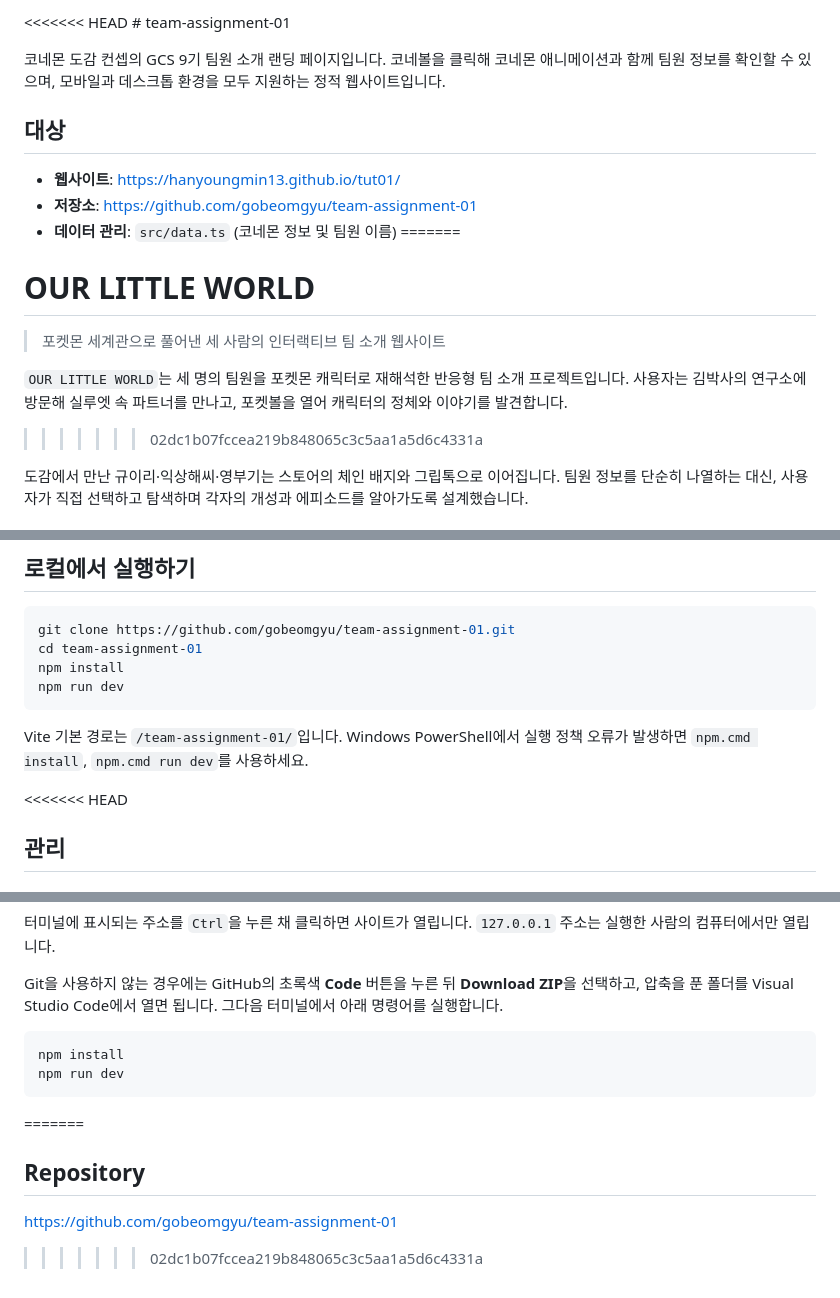
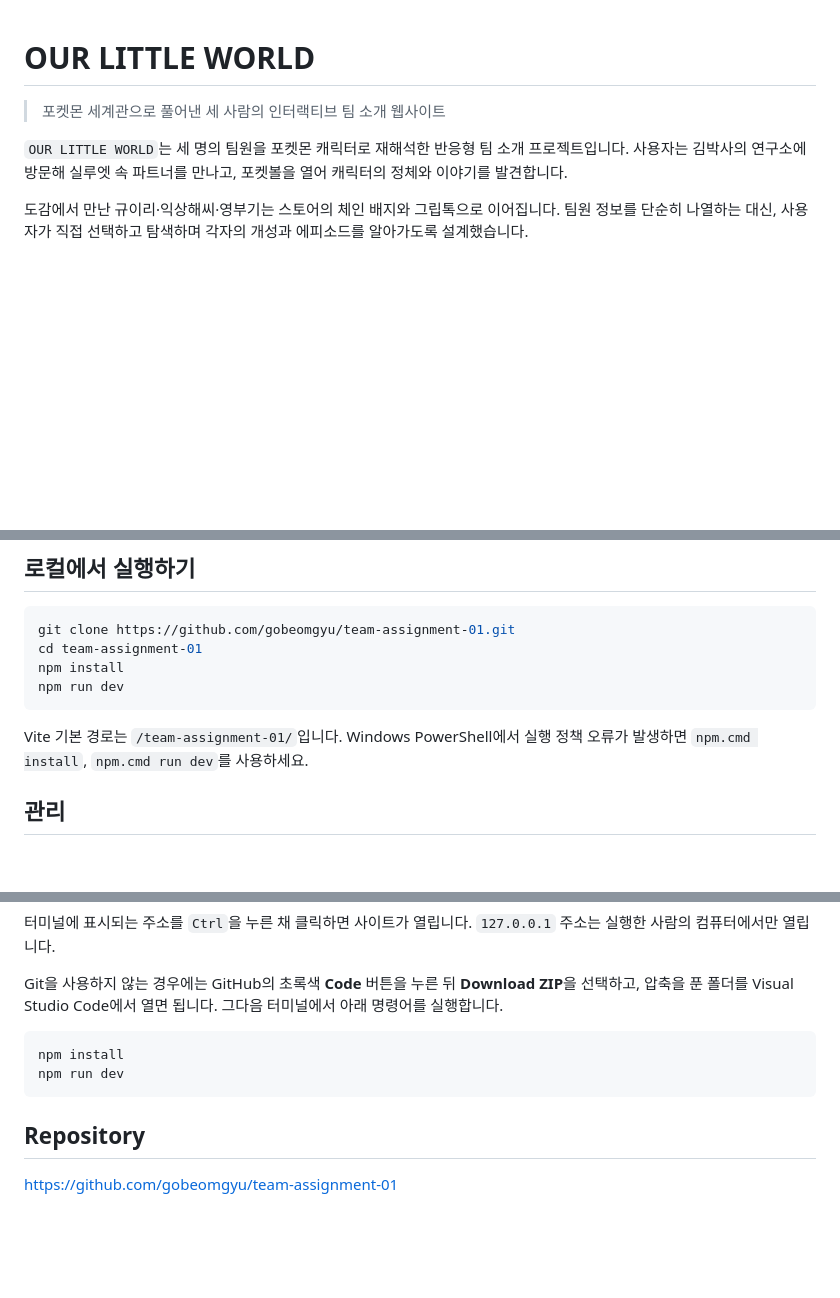
Before and after one commit to gobeomgyu/team-assignment-01, a Markdown page: README.md, 3 parts joined by grey strips. Rendered like a GitHub page; blank space fills up the shorter version.

````diff
--- a/README.md
+++ b/README.md
@@ -1,19 +1,8 @@
-<<<<<<< HEAD
-﻿# team-assignment-01
-
-코네몬 도감 컨셉의 GCS 9기 팀원 소개 랜딩 페이지입니다. 코네볼을 클릭해 코네몬 애니메이션과 함께 팀원 정보를 확인할 수 있으며, 모바일과 데스크톱 환경을 모두 지원하는 정적 웹사이트입니다.
-
-## 대상
-- **웹사이트**: [https://hanyoungmin13.github.io/tut01/](https://hanyoungmin13.github.io/tut01/)
-- **저장소**: [https://github.com/gobeomgyu/team-assignment-01](https://github.com/gobeomgyu/team-assignment-01)
-- **데이터 관리**: `src/data.ts` (코네몬 정보 및 팀원 이름)
-=======
 # OUR LITTLE WORLD
 
 > 포켓몬 세계관으로 풀어낸 세 사람의 인터랙티브 팀 소개 웹사이트
 
 `OUR LITTLE WORLD`는 세 명의 팀원을 포켓몬 캐릭터로 재해석한 반응형 팀 소개 프로젝트입니다. 사용자는 김박사의 연구소에 방문해 실루엣 속 파트너를 만나고, 포켓볼을 열어 캐릭터의 정체와 이야기를 발견합니다.
->>>>>>> 02dc1b07fccea219b848065c3c5aa1a5d6c4331a
 
 도감에서 만난 규이리·익상해씨·영부기는 스토어의 체인 배지와 그립톡으로 이어집니다. 팀원 정보를 단순히 나열하는 대신, 사용자가 직접 선택하고 탐색하며 각자의 개성과 에피소드를 알아가도록 설계했습니다.
 
@@ -128,5 +117,4 @@ npm run dev
 
 Vite 기본 경로는 `/team-assignment-01/`입니다. Windows PowerShell에서 실행 정책 오류가 발생하면 `npm.cmd install`, `npm.cmd run dev`를 사용하세요.
 
-<<<<<<< HEAD
 ## 관리
@@ -184,8 +170,6 @@ Git을 사용하지 않는 경우에는 GitHub의 초록색 **Code** 버튼을
 npm install
 npm run dev
 ```
-=======
 ## Repository
 
 [https://github.com/gobeomgyu/team-assignment-01](https://github.com/gobeomgyu/team-assignment-01)
->>>>>>> 02dc1b07fccea219b848065c3c5aa1a5d6c4331a
````
Also changed, not shown: other parts of README.md (+2 -4 lines).
